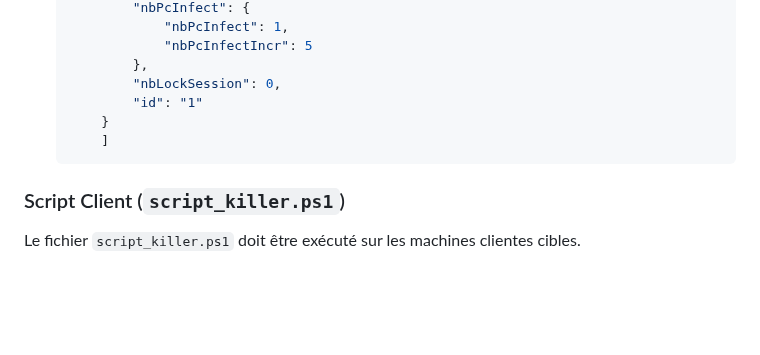
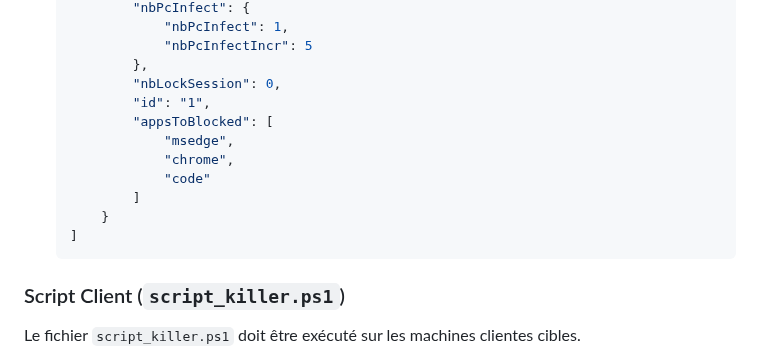
Before and after one commit to areynard13/killer_ps1, a Markdown page: README.md, the part around the change. Rendered like a GitHub page; blank space fills up the shorter version.

Commit message:
Modification du README

````diff
--- a/README.md
+++ b/README.md
@@ -45,9 +45,14 @@ Le fichier `index.html` est une page web côté client qui interagit avec une AP
                 "nbPcInfectIncr": 5
             },
             "nbLockSession": 0,
-            "id": "1"
+            "id": "1",
+            "appsToBlocked": [
+                "msedge",
+                "chrome",
+                "code"
+            ]
         }
-        ]
+    ]
     ```
 
 ### Script Client (`script_killer.ps1`)
````
